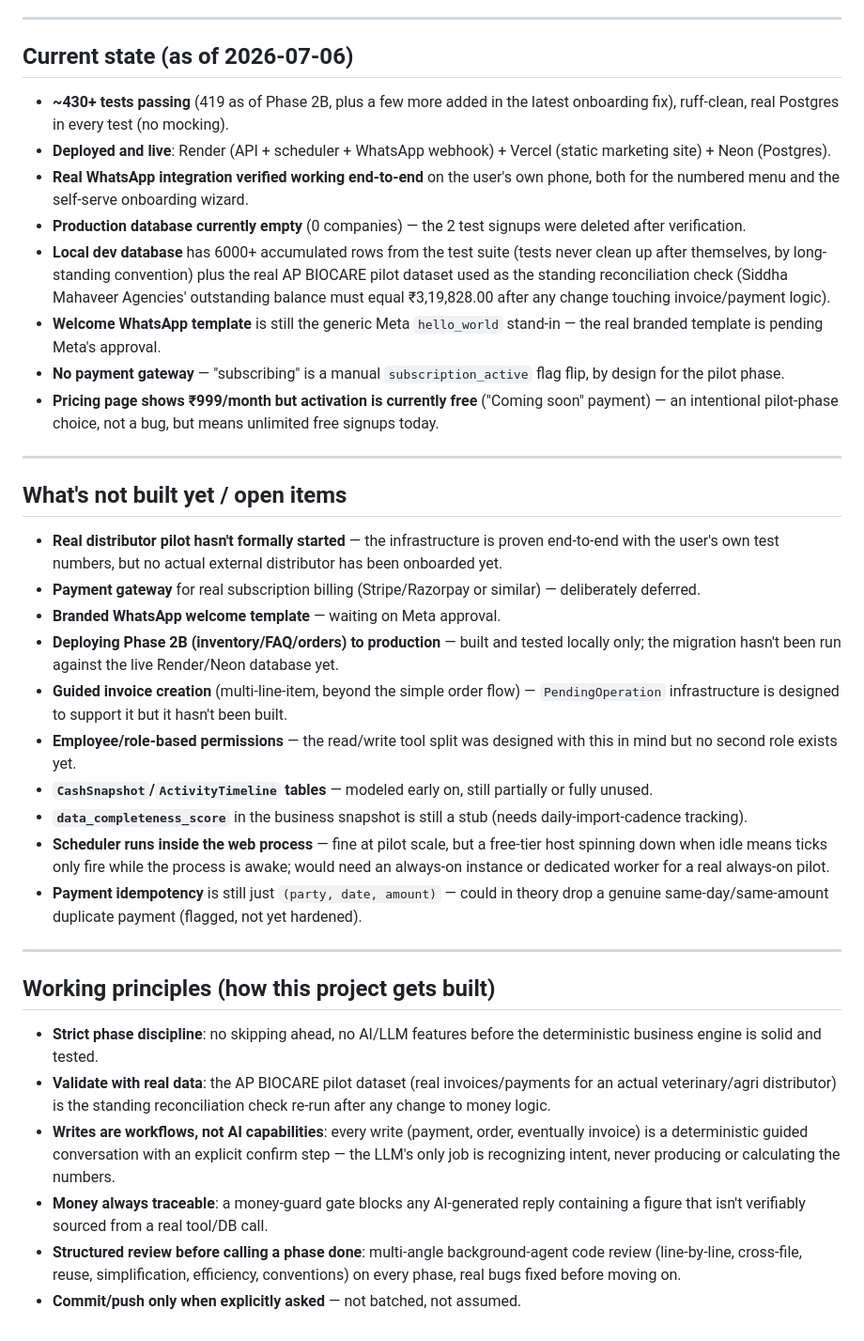
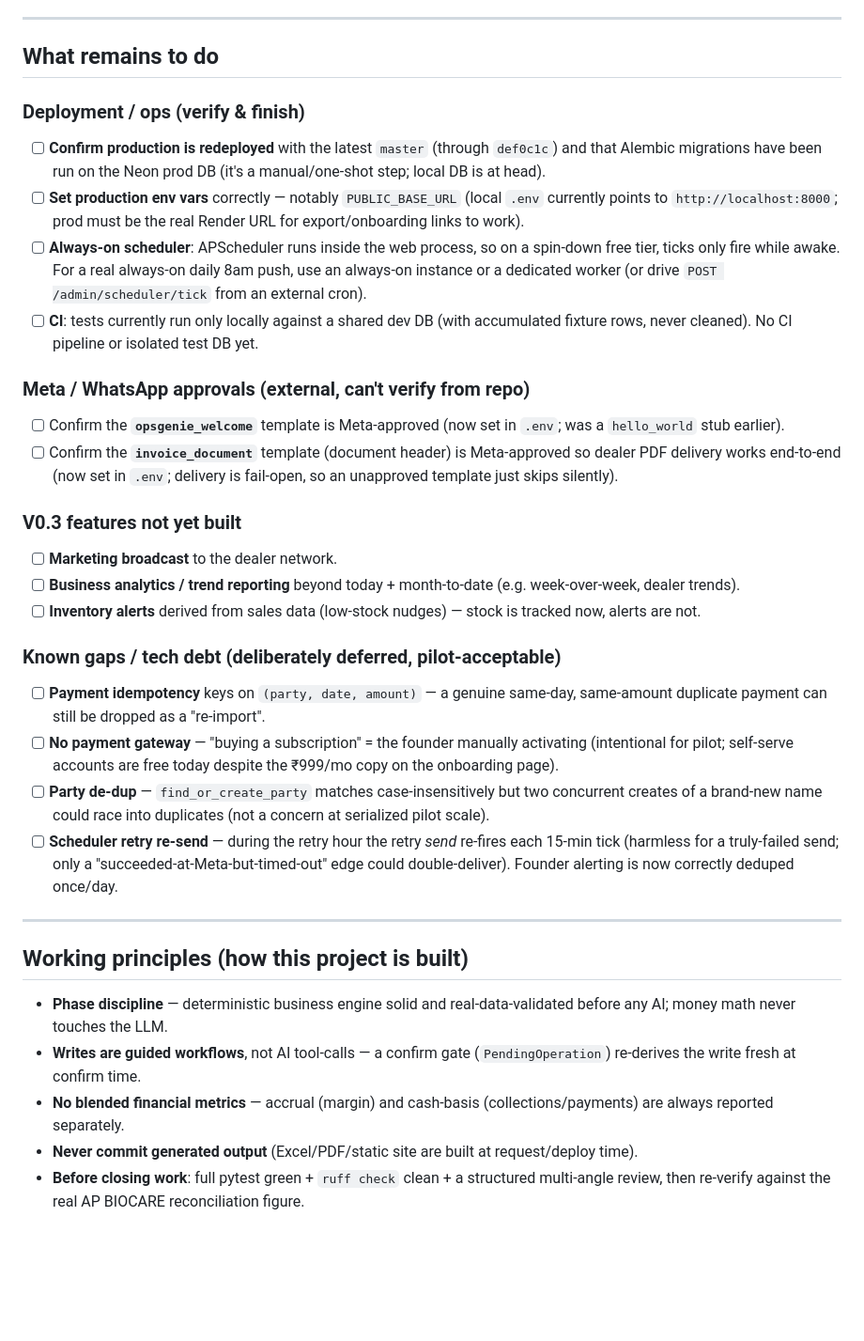
Before and after one commit to CrypticRevenger/OpsGenie-1, a Markdown page: PROJECT_STATUS.md, the part around one of its changes. Shown at 94% size. Drawn GitHub-style; blank space fills up the shorter version.

```diff
--- a/PROJECT_STATUS.md
+++ b/PROJECT_STATUS.md
@@ -113,39 +109,34 @@ If the primary fails or rate-limits, `generate_with_fallback()` (`app/services/l
 
 ---
 
-## Current state (as of 2026-07-06)
+## What remains to do
 
-- **~430+ tests passing** (419 as of Phase 2B, plus a few more added in the latest onboarding fix), ruff-clean, real Postgres in every test (no mocking).
-- **Deployed and live**: Render (API + scheduler + WhatsApp webhook) + Vercel (static marketing site) + Neon (Postgres).
-- **Real WhatsApp integration verified working end-to-end** on the user's own phone, both for the numbered menu and the self-serve onboarding wizard.
-- **Production database currently empty** (0 companies) — the 2 test signups were deleted after verification.
-- **Local dev database** has 6000+ accumulated rows from the test suite (tests never clean up after themselves, by long-standing convention) plus the real AP BIOCARE pilot dataset used as the standing reconciliation check (Siddha Mahaveer Agencies' outstanding balance must equal ₹3,19,828.00 after any change touching invoice/payment logic).
-- **Welcome WhatsApp template** is still the generic Meta `hello_world` stand-in — the real branded template is pending Meta's approval.
-- **No payment gateway** — "subscribing" is a manual `subscription_active` flag flip, by design for the pilot phase.
-- **Pricing page shows ₹999/month but activation is currently free** ("Coming soon" payment) — an intentional pilot-phase choice, not a bug, but means unlimited free signups today.
+### Deployment / ops (verify & finish)
+- [ ] **Confirm production is redeployed** with the latest `master` (through `def0c1c`) and that Alembic migrations have been run on the Neon prod DB (it's a manual/one-shot step; local DB is at head).
+- [ ] **Set production env vars** correctly — notably `PUBLIC_BASE_URL` (local `.env` currently points to `http://localhost:8000`; prod must be the real Render URL for export/onboarding links to work).
+- [ ] **Always-on scheduler**: APScheduler runs inside the web process, so on a spin-down free tier, ticks only fire while awake. For a real always-on daily 8am push, use an always-on instance or a dedicated worker (or drive `POST /admin/scheduler/tick` from an external cron).
+- [ ] **CI**: tests currently run only locally against a shared dev DB (with accumulated fixture rows, never cleaned). No CI pipeline or isolated test DB yet.
+
+### Meta / WhatsApp approvals (external, can't verify from repo)
+- [ ] Confirm the **`opsgenie_welcome`** template is Meta-approved (now set in `.env`; was a `hello_world` stub earlier).
+- [ ] Confirm the **`invoice_document`** template (document header) is Meta-approved so dealer PDF delivery works end-to-end (now set in `.env`; delivery is fail-open, so an unapproved template just skips silently).
+
+### V0.3 features not yet built
+- [ ] **Marketing broadcast** to the dealer network.
+- [ ] **Business analytics / trend reporting** beyond today + month-to-date (e.g. week-over-week, dealer trends).
+- [ ] **Inventory alerts** derived from sales data (low-stock nudges) — stock is tracked now, alerts are not.
+
+### Known gaps / tech debt (deliberately deferred, pilot-acceptable)
+- [ ] **Payment idempotency** keys on `(party, date, amount)` — a genuine same-day, same-amount duplicate payment can still be dropped as a "re-import".
+- [ ] **No payment gateway** — "buying a subscription" = the founder manually activating (intentional for pilot; self-serve accounts are free today despite the ₹999/mo copy on the onboarding page).
+- [ ] **Party de-dup** — `find_or_create_party` matches case-insensitively but two concurrent creates of a brand-new name could race into duplicates (not a concern at serialized pilot scale).
+- [ ] **Scheduler retry re-send** — during the retry hour the retry *send* re-fires each 15-min tick (harmless for a truly-failed send; only a "succeeded-at-Meta-but-timed-out" edge could double-deliver). Founder alerting is now correctly deduped once/day.
 
 ---
 
-## What's not built yet / open items
-
-- **Real distributor pilot hasn't formally started** — the infrastructure is proven end-to-end with the user's own test numbers, but no actual external distributor has been onboarded yet.
-- **Payment gateway** for real subscription billing (Stripe/Razorpay or similar) — deliberately deferred.
-- **Branded WhatsApp welcome template** — waiting on Meta approval.
-- **Deploying Phase 2B (inventory/FAQ/orders) to production** — built and tested locally only; the migration hasn't been run against the live Render/Neon database yet.
-- **Guided invoice creation** (multi-line-item, beyond the simple order flow) — `PendingOperation` infrastructure is designed to support it but it hasn't been built.
-- **Employee/role-based permissions** — the read/write tool split was designed with this in mind but no second role exists yet.
-- **`CashSnapshot`/`ActivityTimeline` tables** — modeled early on, still partially or fully unused.
-- **`data_completeness_score`** in the business snapshot is still a stub (needs daily-import-cadence tracking).
-- **Scheduler runs inside the web process** — fine at pilot scale, but a free-tier host spinning down when idle means ticks only fire while the process is awake; would need an always-on instance or dedicated worker for a real always-on pilot.
-- **Payment idempotency** is still just `(party, date, amount)` — could in theory drop a genuine same-day/same-amount duplicate payment (flagged, not yet hardened).
-
----
-
-## Working principles (how this project gets built)
-
-- **Strict phase discipline**: no skipping ahead, no AI/LLM features before the deterministic business engine is solid and tested.
-- **Validate with real data**: the AP BIOCARE pilot dataset (real invoices/payments for an actual veterinary/agri distributor) is the standing reconciliation check re-run after any change to money logic.
-- **Writes are workflows, not AI capabilities**: every write (payment, order, eventually invoice) is a deterministic guided conversation with an explicit confirm step — the LLM's only job is recognizing intent, never producing or calculating the numbers.
-- **Money always traceable**: a money-guard gate blocks any AI-generated reply containing a figure that isn't verifiably sourced from a real tool/DB call.
-- **Structured review before calling a phase done**: multi-angle background-agent code review (line-by-line, cross-file, reuse, simplification, efficiency, conventions) on every phase, real bugs fixed before moving on.
-- **Commit/push only when explicitly asked** — not batched, not assumed.
+## Working principles (how this project is built)
+- **Phase discipline** — deterministic business engine solid and real-data-validated before any AI; money math never touches the LLM.
+- **Writes are guided workflows**, not AI tool-calls — a confirm gate (`PendingOperation`) re-derives the write fresh at confirm time.
+- **No blended financial metrics** — accrual (margin) and cash-basis (collections/payments) are always reported separately.
+- **Never commit generated output** (Excel/PDF/static site are built at request/deploy time).
+- **Before closing work**: full pytest green + `ruff check` clean + a structured multi-angle review, then re-verify against the real AP BIOCARE reconciliation figure.
```
Also changed, not shown: other parts of PROJECT_STATUS.md (+61 -65 lines).
